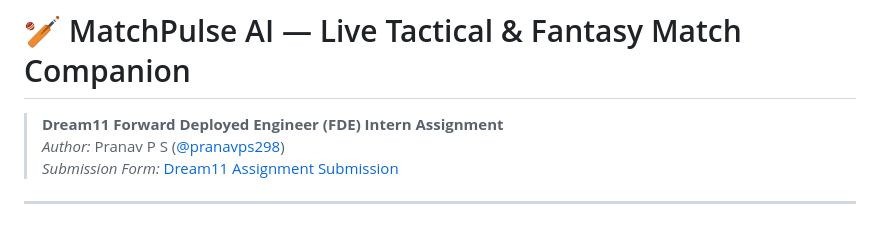
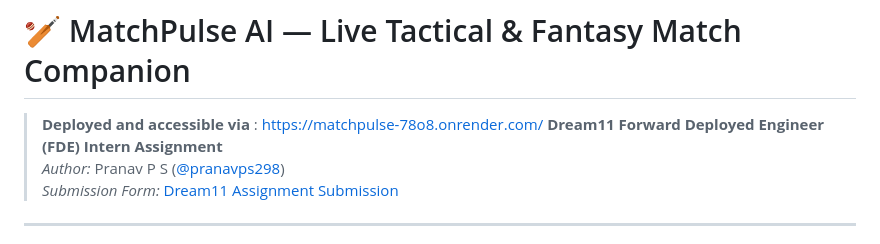
Before and after one commit to pranavps298/MatchPulse, a Markdown page: README.md, the part around the change. Drawn GitHub-style.

```diff
--- a/README.md
+++ b/README.md
@@ -1,4 +1,5 @@
 # 🏏 MatchPulse AI — Live Tactical & Fantasy Match Companion
+> **Deployed and accessible via** : https://matchpulse-78o8.onrender.com/
 > **Dream11 Forward Deployed Engineer (FDE) Intern Assignment**
 > *Author:* Pranav P S ([@pranavps298](https://github.com/pranavps298))
 > *Submission Form:* [Dream11 Assignment Submission](https://forms.gle/s3dxPxAd8Jw7w3an7)
```
